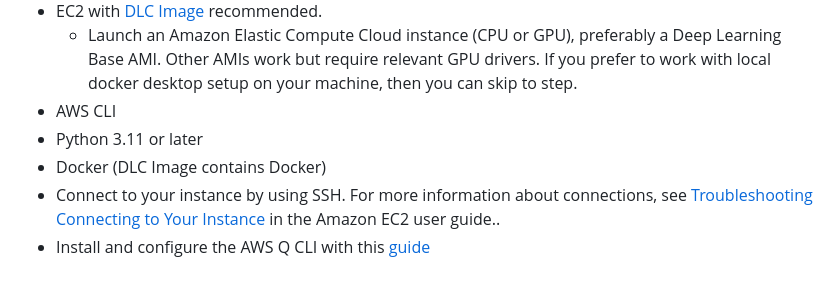
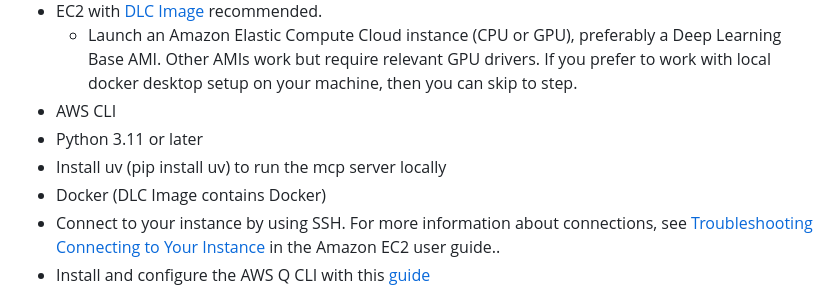
Before and after one commit to aws-samples/sample-dlc-mcp-server, a Markdown page: README.md, the part around the change. Rendered like a GitHub page.

Commit message:
adding doc for uv dependency

```diff
--- a/README.md
+++ b/README.md
@@ -14,6 +14,7 @@ A comprehensive Model Context Protocol (MCP) server for AWS Deep Learning Contai
      - Launch an Amazon Elastic Compute Cloud instance (CPU or GPU), preferably a Deep Learning Base AMI. Other AMIs work but require relevant GPU drivers. If you prefer to work with local docker desktop setup on your machine, then you can skip to step.
    - AWS CLI
    - Python 3.11 or later
+   - Install uv (pip install uv) to run the mcp server locally
    - Docker (DLC Image contains Docker)
    - Connect to your instance by using SSH. For more information about connections, see [Troubleshooting Connecting to Your Instance](https://docs.aws.amazon.com/AWSEC2/latest/UserGuide/TroubleshootingInstancesConnecting.html) in the Amazon EC2 user guide..
    - Install and configure the AWS Q CLI with this [guide](https://docs.aws.amazon.com/amazonq/latest/qdeveloper-ug/command-line-installing-ssh-setup-autocomplete.html)
```
